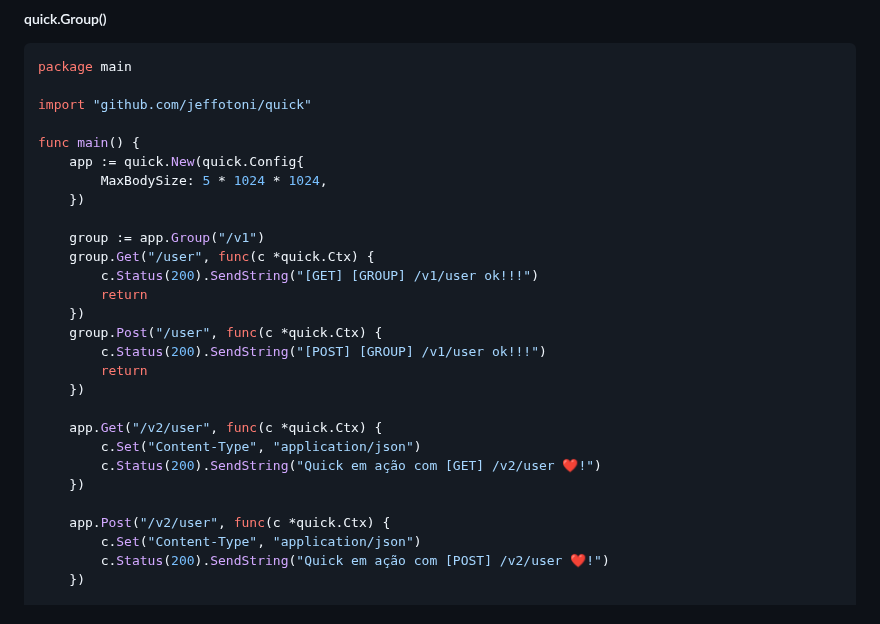
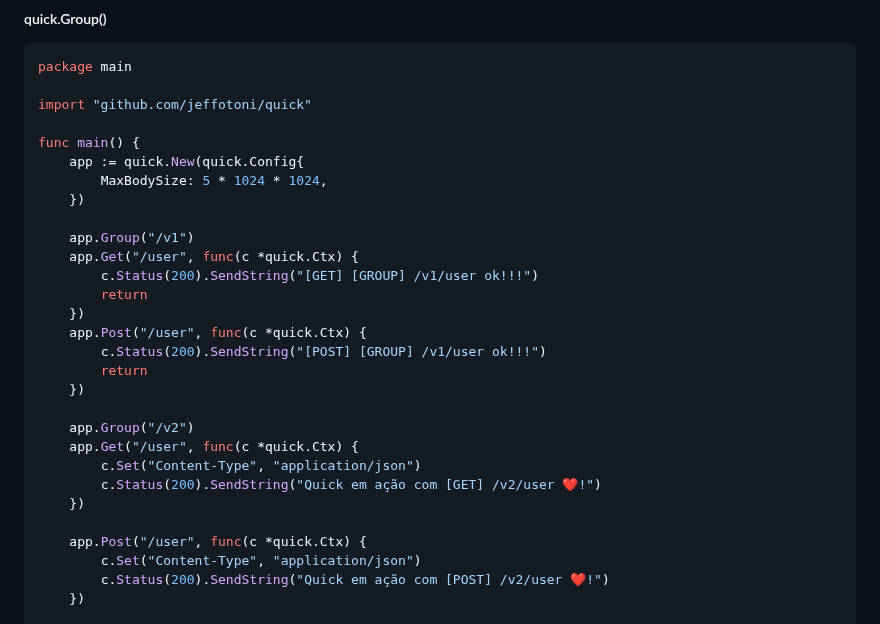
Before and after one commit to jeffotoni/quick, a Markdown page: README.md, the part around the change. Rendered like a GitHub page.

```diff
--- a/README.md
+++ b/README.md
@@ -279,22 +279,23 @@ func main() {
 		MaxBodySize: 5 * 1024 * 1024,
 	})
 
-	group := app.Group("/v1")
-	group.Get("/user", func(c *quick.Ctx) {
+	app.Group("/v1")
+	app.Get("/user", func(c *quick.Ctx) {
 		c.Status(200).SendString("[GET] [GROUP] /v1/user ok!!!")
 		return
 	})
-	group.Post("/user", func(c *quick.Ctx) {
+	app.Post("/user", func(c *quick.Ctx) {
 		c.Status(200).SendString("[POST] [GROUP] /v1/user ok!!!")
 		return
 	})
 
-	app.Get("/v2/user", func(c *quick.Ctx) {
+	app.Group("/v2")
+	app.Get("/user", func(c *quick.Ctx) {
 		c.Set("Content-Type", "application/json")
 		c.Status(200).SendString("Quick em ação com [GET] /v2/user ❤️!")
 	})
 
-	app.Post("/v2/user", func(c *quick.Ctx) {
+	app.Post("/user", func(c *quick.Ctx) {
 		c.Set("Content-Type", "application/json")
 		c.Status(200).SendString("Quick em ação com [POST] /v2/user ❤️!")
 	})
```
